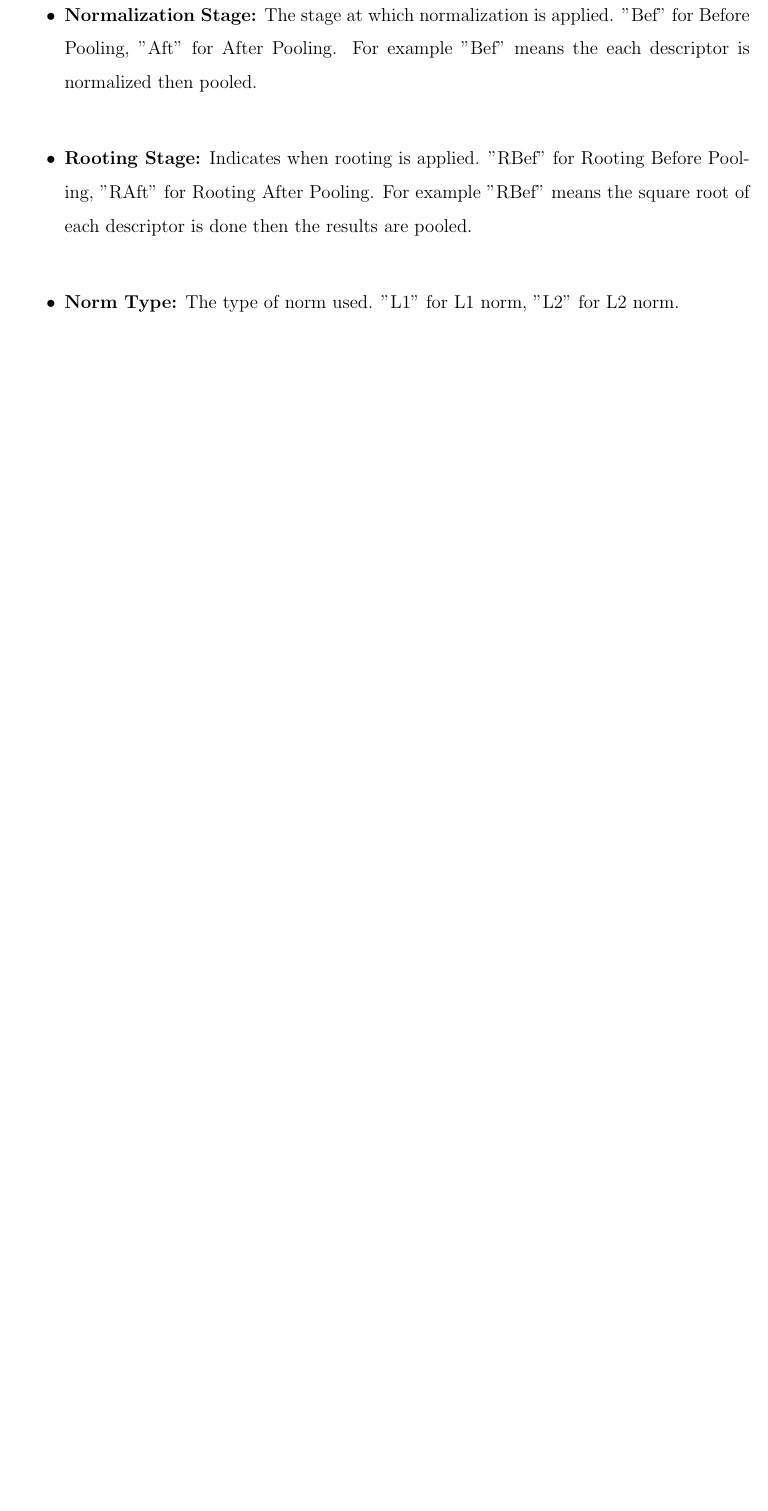
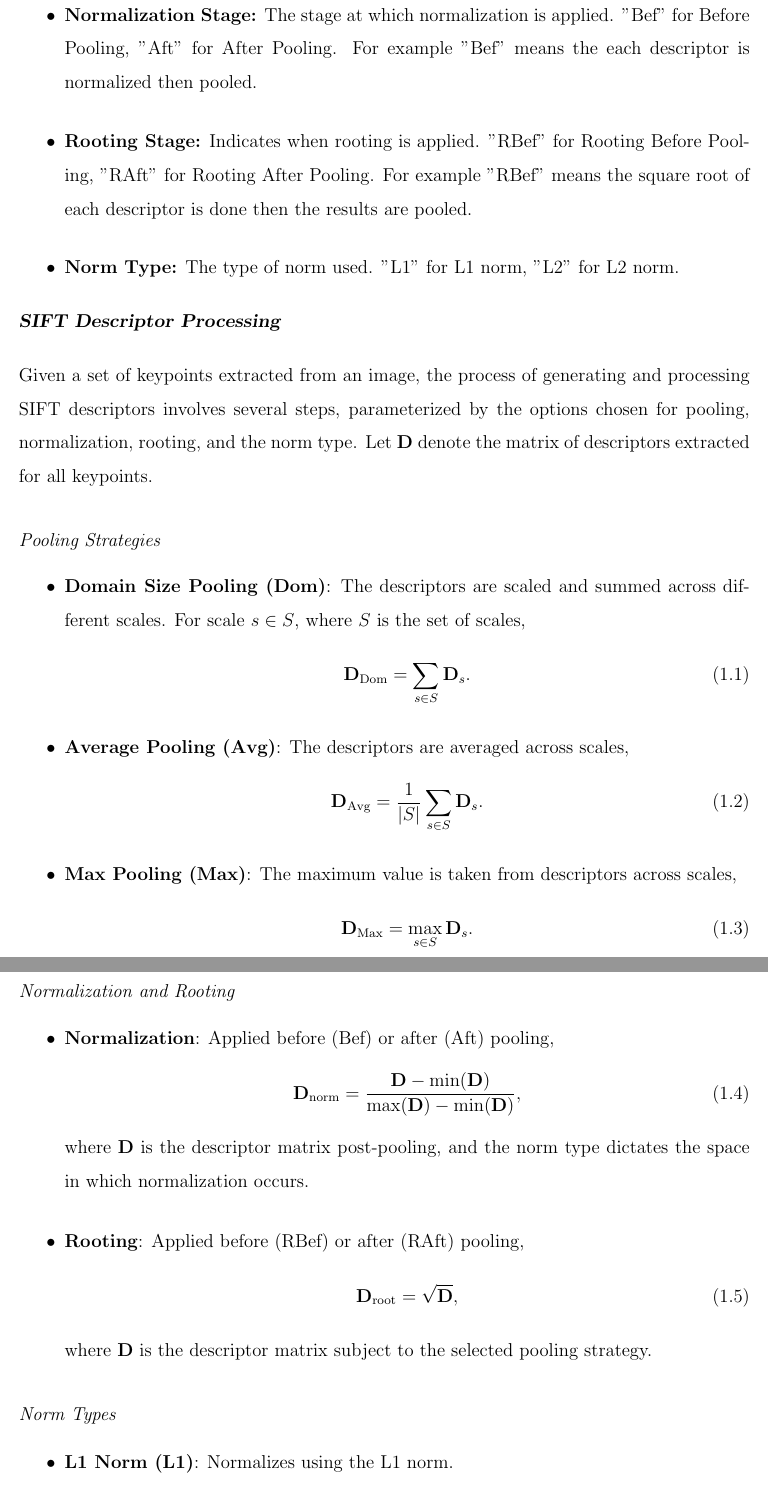
Before and after one commit to F-Sossi/Thesis_UW_2023, a LaTeX thesis (uwthesis.tex, which reads sections/methodology.tex): part of page 11 of 16 before the commit and two parts of pages 11 and 12 of 18 after it, the two joined at a grey line, cut so that both start at the same text, the shorter picture padded with empty space. Compiled offline with pdfLaTeX.

Commit message:
added math section to methodology

```diff
--- a/sections/methodology.tex
+++ b/sections/methodology.tex
@@ -36,6 +36,55 @@ The naming of the descriptors follows a specific pattern based on their configur
     \item \textbf{Rooting Stage:} Indicates when rooting is applied. "RBef" for Rooting Before Pooling, "RAft" for Rooting After Pooling. For example "RBef" means the square root of each descriptor is done then the results are pooled.
     \item \textbf{Norm Type:} The type of norm used. "L1" for L1 norm, "L2" for L2 norm.
 \end{itemize}
+
+\section*{SIFT Descriptor Processing}
+
+Given a set of keypoints extracted from an image, the process of generating and processing SIFT descriptors involves several steps, parameterized by the options chosen for pooling, normalization, rooting, and the norm type. Let $\mathbf{D}$ denote the matrix of descriptors extracted for all keypoints.
+
+\subsection*{Pooling Strategies}
+
+\begin{itemize}
+    \item \textbf{Domain Size Pooling (Dom)}: The descriptors are scaled and summed across different scales. For scale $s \in S$, where $S$ is the set of scales,
+    \begin{equation}
+        \mathbf{D}_{\text{Dom}} = \sum_{s \in S} \mathbf{D}_s.
+    \end{equation}
+
+    \item \textbf{Average Pooling (Avg)}: The descriptors are averaged across scales,
+    \begin{equation}
+        \mathbf{D}_{\text{Avg}} = \frac{1}{|S|}\sum_{s \in S} \mathbf{D}_s.
+    \end{equation}
+
+    \item \textbf{Max Pooling (Max)}: The maximum value is taken from descriptors across scales,
+    \begin{equation}
+        \mathbf{D}_{\text{Max}} = \max_{s \in S} \mathbf{D}_s.
+    \end{equation}
+\end{itemize}
+
+\subsection*{Normalization and Rooting}
+
+\begin{itemize}
+    \item \textbf{Normalization}: Applied before ($\text{Bef}$) or after ($\text{Aft}$) pooling,
+    \begin{equation}
+        \mathbf{D}_{\text{norm}} = \frac{\mathbf{D} - \min(\mathbf{D})}{\max(\mathbf{D}) - \min(\mathbf{D})},
+    \end{equation}
+    where $\mathbf{D}$ is the descriptor matrix post-pooling, and the norm type dictates the space in which normalization occurs.
+
+    \item \textbf{Rooting}: Applied before ($\text{RBef}$) or after ($\text{RAft}$) pooling,
+    \begin{equation}
+        \mathbf{D}_{\text{root}} = \sqrt{\mathbf{D}},
+    \end{equation}
+    where $\mathbf{D}$ is the descriptor matrix subject to the selected pooling strategy.
+\end{itemize}
+
+\subsection*{Norm Types}
+
+\begin{itemize}
+    \item \textbf{L1 Norm (L1)}: Normalizes using the L1 norm.
+    \item \textbf{L2 Norm (L2)}: Normalizes using the L2 norm.
+\end{itemize}
+
+Each of these steps modifies the set of descriptors $\mathbf{D}$ based on the selected options, affecting the final descriptor matrix used for image matching and recognition tasks.
+
 
 \section*{Verification Task Results}
 
--- a/uwthesis.tex
+++ b/uwthesis.tex
@@ -63,6 +63,9 @@
 \usepackage{graphicx}
 \usepackage{booktabs}
 \usepackage{tabularx}
+\usepackage{amsmath}
+\usepackage{amsfonts}
+\usepackage{amssymb}
 
 \newenvironment{demo}
   {\begin{alltt}\leftskip3em
```
Also changed, not shown: uwthesis.pdf.
